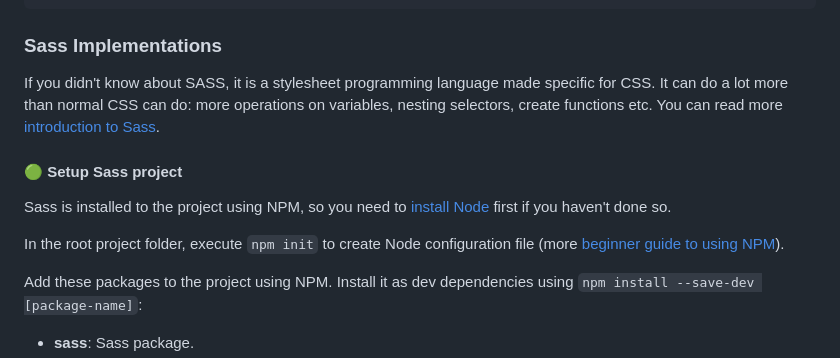
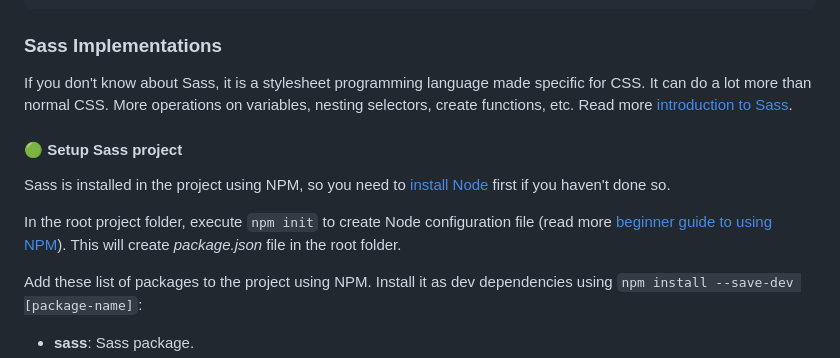
Before and after one commit to finkusuma-dev/fem-newbie-product-preview-card, a Markdown page: README.md, the part around one of its changes. Rendered like a GitHub page.

```diff
--- a/README.md
+++ b/README.md
@@ -75,14 +75,14 @@ Hide the `svg` with `aria-hidden = "true"` as it is a presentational icon [^3].
 
 ### Sass Implementations
 
-If you didn't know about SASS, it is a stylesheet programming language made specific for CSS. It can do a lot more than normal CSS can do: more operations on variables, nesting selectors, create functions etc. You can read more [introduction to Sass](https://sass-lang.com/guide/).
+If you don't know about Sass, it is a stylesheet programming language made specific for CSS. It can do a lot more than normal CSS. More operations on variables, nesting selectors, create functions, etc. Read more [introduction to Sass](https://sass-lang.com/guide/).
 
 #### 🟢 Setup Sass project
 
-Sass is installed to the project using NPM, so you need to [install Node](https://docs.npmjs.com/downloading-and-installing-node-js-and-npm) first if you haven't done so.
+Sass is installed in the project using NPM, so you need to [install Node](https://docs.npmjs.com/downloading-and-installing-node-js-and-npm) first if you haven't done so.
 
-In the root project folder, execute `npm init` to create Node configuration file (more [beginner guide to using NPM](https://nodesource.com/blog/an-absolute-beginners-guide-to-using-npm)).
+In the root project folder, execute `npm init` to create Node configuration file (read more [beginner guide to using NPM](https://nodesource.com/blog/an-absolute-beginners-guide-to-using-npm)). This will create _package.json_ file in the root folder.
 
-Add these packages to the project using NPM. Install it as dev dependencies using `npm install --save-dev [package-name]`:
+Add these list of packages to the project using NPM. Install it as dev dependencies using `npm install --save-dev [package-name]`:
 
 - **sass**: Sass package.
```
Also changed, not shown: other parts of README.md (+33 -20 lines).
